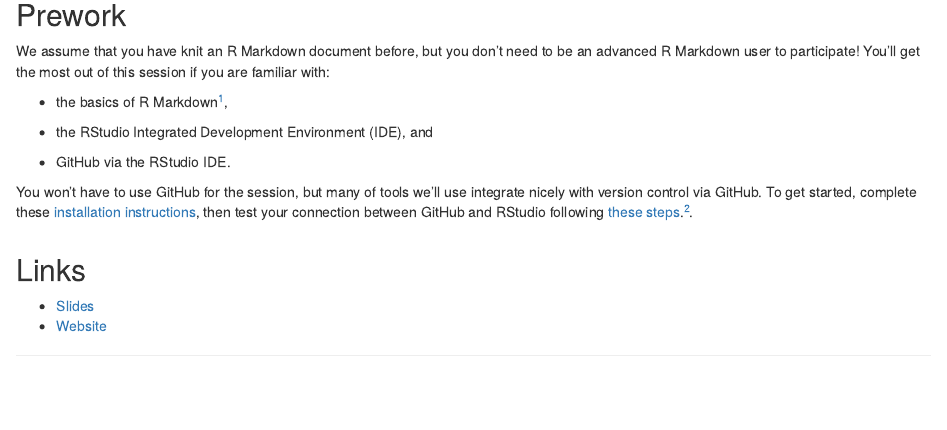
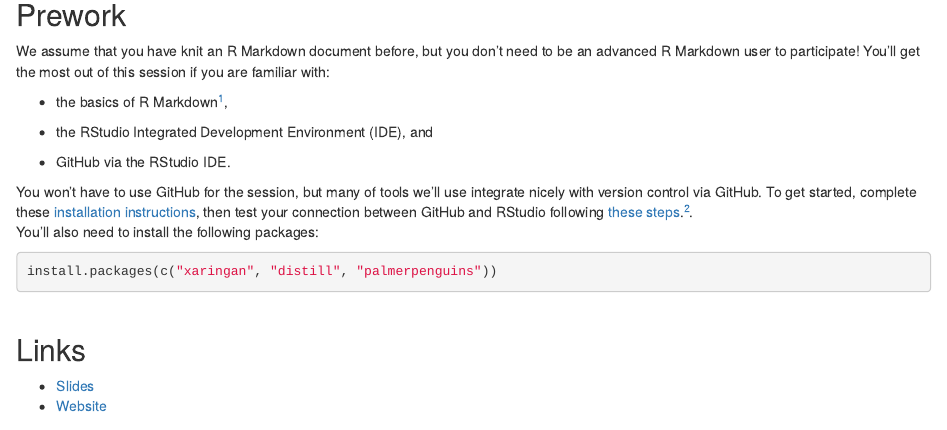
Before and after one commit to rstudio-education/teaching-in-production, an R Markdown document (index.Rmd): the page in a window 1100 px wide, from 340 px down. Rendered offline with R 4.5, knitr and Pandoc, with nearby package versions; drawn as R Markdown's standard HTML page in place of the format the file asks for.

Commit message:
add packages

````diff
--- a/index.Rmd
+++ b/index.Rmd
@@ -31,10 +31,16 @@ We assume that you have knit an R Markdown document before, but you don’t need
 
 + GitHub via the RStudio IDE.
 
-<aside>You won't have to use GitHub for the session, but many of tools we'll use integrate nicely with version control via GitHub. To get started, complete these [installation instructions](https://happygitwithr.com/install-intro.html), then test your connection between GitHub and RStudio following [these steps](https://happygitwithr.com/connect-intro.html).^[We *strongly recommend* that if you are not already a fluent GitHub user you choose [HTTPS over SSH](https://happygitwithr.com/credential-caching.html).]. </aside>
 
 
 
+<aside>You won't have to use GitHub for the session, but many of tools we'll use integrate nicely with version control via GitHub. To get started, complete these [installation instructions](https://happygitwithr.com/install-intro.html), then test your connection between GitHub and RStudio following [these steps](https://happygitwithr.com/connect-intro.html).^[We *strongly recommend* that if you are not already a fluent GitHub user you choose [HTTPS over SSH](https://happygitwithr.com/credential-caching.html).]. </aside>
+
+You'll also need to install the following packages:
+
+```{r eval=FALSE, echo=TRUE}
+install.packages(c("xaringan", "distill", "palmerpenguins"))
+```
 
 
 \
````
Also changed, not shown: 1 other file.
